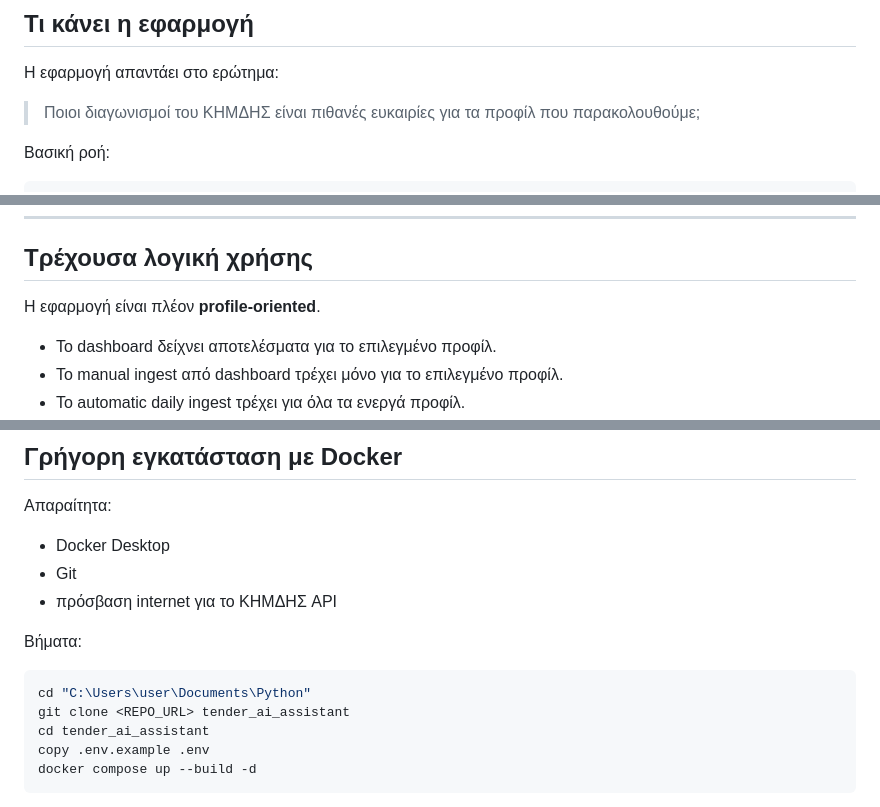
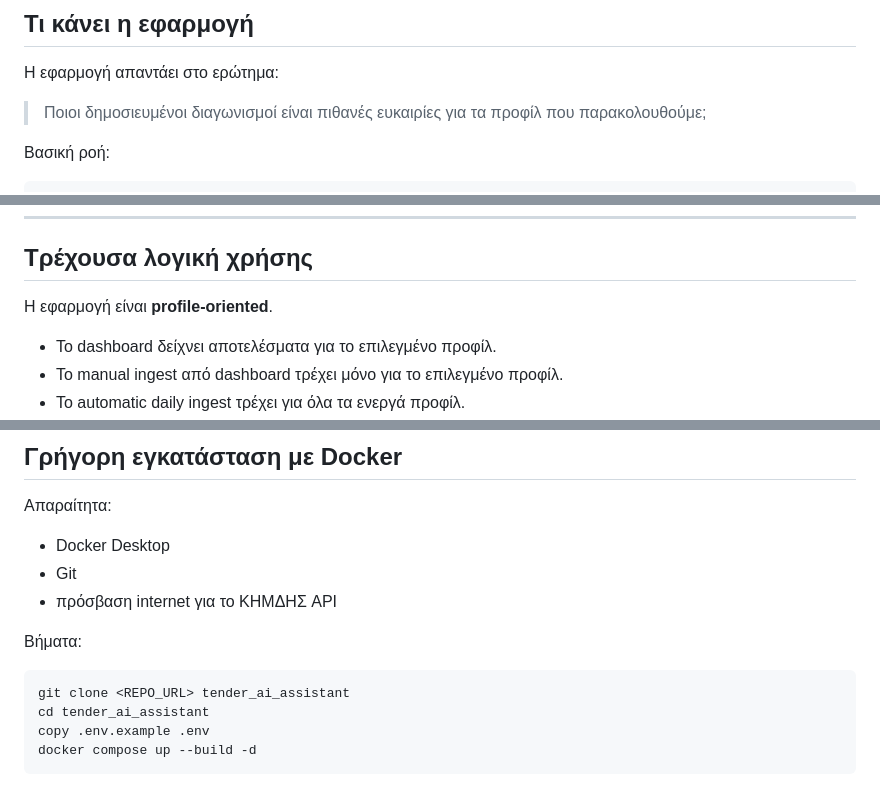
Before and after one commit to nzervos98/tender-assistant, a Markdown page: README.md, 3 parts joined by grey strips. GitHub-like rendering.

Commit message:
Clarify application focus and usage in README
Updated the README to clarify the application's focus on published competitions and improved usage instructions.

````diff
--- a/README.md
+++ b/README.md
@@ -30,7 +30,7 @@
 
 Η εφαρμογή απαντάει στο ερώτημα:
 
-> Ποιοι διαγωνισμοί του ΚΗΜΔΗΣ είναι πιθανές ευκαιρίες για τα προφίλ που παρακολουθούμε;
+> Ποιοι δημοσιευμένοι διαγωνισμοί είναι πιθανές ευκαιρίες για τα προφίλ που παρακολουθούμε;
 
 Βασική ροή:
 
@@ -49,7 +49,7 @@
 
 ## Τρέχουσα λογική χρήσης
 
-Η εφαρμογή είναι πλέον **profile-oriented**.
+Η εφαρμογή είναι **profile-oriented**.
 
 - Το dashboard δείχνει αποτελέσματα για το επιλεγμένο προφίλ.
 - Το manual ingest από dashboard τρέχει μόνο για το επιλεγμένο προφίλ.
@@ -79,7 +79,6 @@ Dashboard / reports = τρέχον ή επιλεγμένο προφίλ
 Βήματα:
 
 ```powershell
-cd "C:\Users\user\Documents\Python"
 git clone <REPO_URL> tender_ai_assistant
 cd tender_ai_assistant
 copy .env.example .env
````
